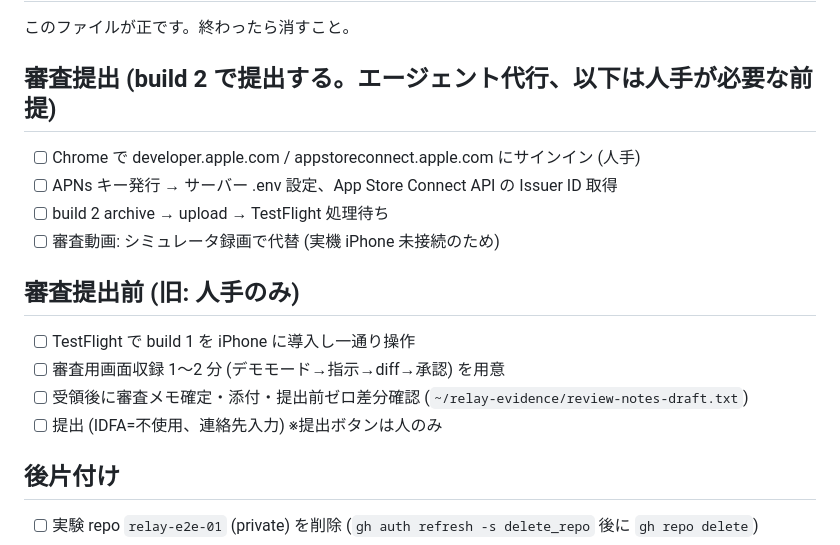
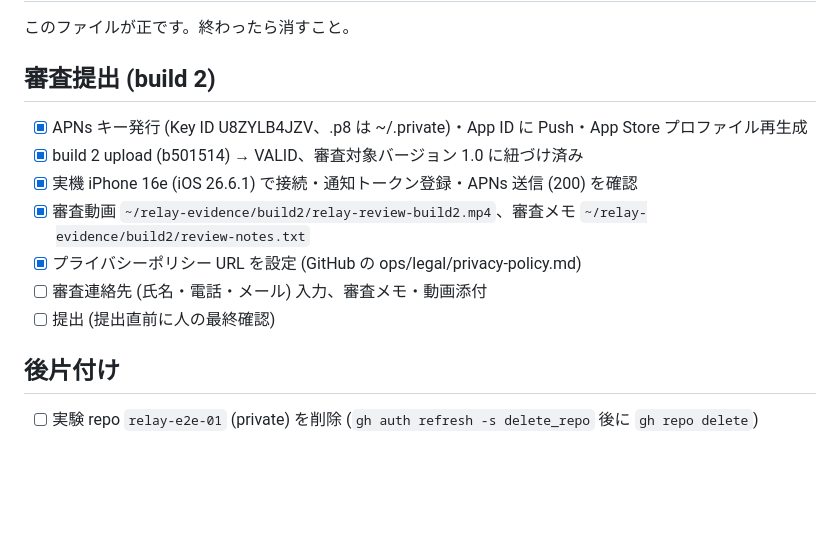
Before and after one commit to satoki252595/relay, a Markdown page: docs/remaining.md, the part around the change. GitHub-like rendering; blank space fills up the shorter version.

Commit message:
残タスク: build 2 提出準備の進捗を反映
Co-Authored-By: Claude Opus 5.5 (1M context) <noreply@anthropic.com>

```diff
--- a/docs/remaining.md
+++ b/docs/remaining.md
@@ -2,19 +2,15 @@
 
 このファイルが正です。終わったら消すこと。
 
-## 審査提出 (build 2 で提出する。エージェント代行、以下は人手が必要な前提)
+## 審査提出 (build 2)
 
-- [ ] Chrome で developer.apple.com / appstoreconnect.apple.com にサインイン (人手)
-- [ ] APNs キー発行 → サーバー .env 設定、App Store Connect API の Issuer ID 取得
-- [ ] build 2 archive → upload → TestFlight 処理待ち
-- [ ] 審査動画: シミュレータ録画で代替 (実機 iPhone 未接続のため)
-
-## 審査提出前 (旧: 人手のみ)
-
-- [ ] TestFlight で build 1 を iPhone に導入し一通り操作
-- [ ] 審査用画面収録 1〜2 分 (デモモード→指示→diff→承認) を用意
-- [ ] 受領後に審査メモ確定・添付・提出前ゼロ差分確認 (`~/relay-evidence/review-notes-draft.txt`)
-- [ ] 提出 (IDFA=不使用、連絡先入力) ※提出ボタンは人のみ
+- [x] APNs キー発行 (Key ID U8ZYLB4JZV、.p8 は ~/.private)・App ID に Push・App Store プロファイル再生成
+- [x] build 2 upload (b501514) → VALID、審査対象バージョン 1.0 に紐づけ済み
+- [x] 実機 iPhone 16e (iOS 26.6.1) で接続・通知トークン登録・APNs 送信 (200) を確認
+- [x] 審査動画 `~/relay-evidence/build2/relay-review-build2.mp4`、審査メモ `~/relay-evidence/build2/review-notes.txt`
+- [x] プライバシーポリシー URL を設定 (GitHub の ops/legal/privacy-policy.md)
+- [ ] 審査連絡先 (氏名・電話・メール) 入力、審査メモ・動画添付
+- [ ] 提出 (提出直前に人の最終確認)
 
 ## 後片付け
 
```
